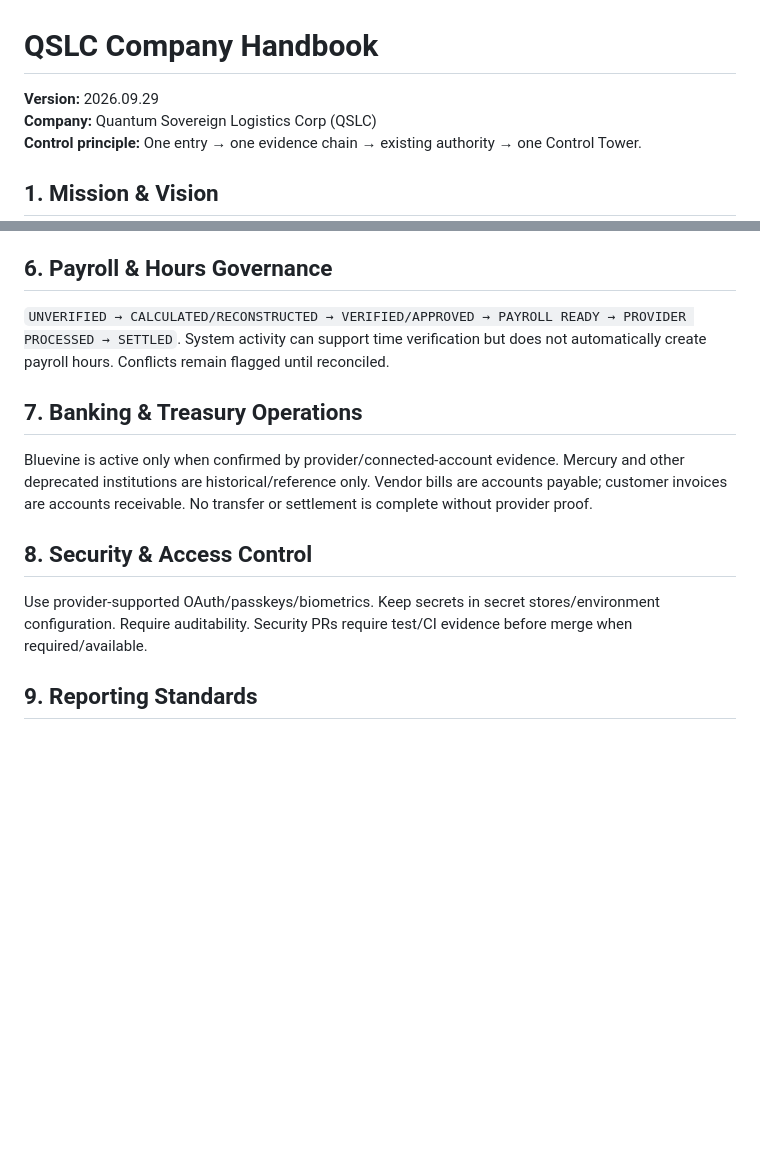
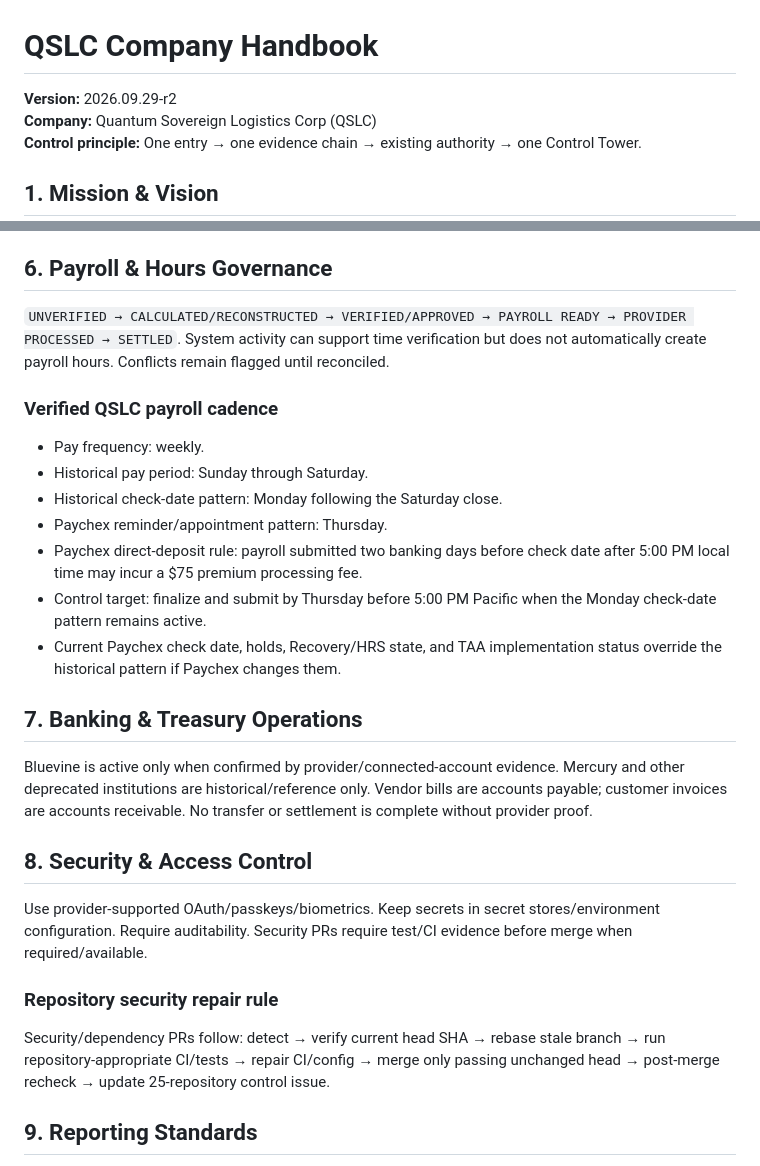
Before and after one commit to QSLC/SovereignHQ-Control, a Markdown page: 00_CONTROL/QSLC_COMPANY_HANDBOOK.md, 2 parts joined by grey strips. GitHub-like rendering; blank space fills up the shorter version.

Commit message:
docs: add verified payroll cadence and repo repair controls

```diff
--- a/00_CONTROL/QSLC_COMPANY_HANDBOOK.md
+++ b/00_CONTROL/QSLC_COMPANY_HANDBOOK.md
@@ -1,6 +1,6 @@
 # QSLC Company Handbook
 
-**Version:** 2026.09.29
+**Version:** 2026.09.29-r2
 **Company:** Quantum Sovereign Logistics Corp (QSLC)
 **Control principle:** One entry → one evidence chain → existing authority → one Control Tower.
 
@@ -33,11 +33,23 @@ Preserve originals before transformation. Record source/provider, timestamps, id
 `UNVERIFIED → CALCULATED/RECONSTRUCTED → VERIFIED/APPROVED → PAYROLL READY → PROVIDER PROCESSED → SETTLED`.
 System activity can support time verification but does not automatically create payroll hours. Conflicts remain flagged until reconciled.
 
+### Verified QSLC payroll cadence
+- Pay frequency: weekly.
+- Historical pay period: Sunday through Saturday.
+- Historical check-date pattern: Monday following the Saturday close.
+- Paychex reminder/appointment pattern: Thursday.
+- Paychex direct-deposit rule: payroll submitted two banking days before check date after 5:00 PM local time may incur a $75 premium processing fee.
+- Control target: finalize and submit by Thursday before 5:00 PM Pacific when the Monday check-date pattern remains active.
+- Current Paychex check date, holds, Recovery/HRS state, and TAA implementation status override the historical pattern if Paychex changes them.
+
 ## 7. Banking & Treasury Operations
 Bluevine is active only when confirmed by provider/connected-account evidence. Mercury and other deprecated institutions are historical/reference only. Vendor bills are accounts payable; customer invoices are accounts receivable. No transfer or settlement is complete without provider proof.
 
 ## 8. Security & Access Control
 Use provider-supported OAuth/passkeys/biometrics. Keep secrets in secret stores/environment configuration. Require auditability. Security PRs require test/CI evidence before merge when required/available.
+
+### Repository security repair rule
+Security/dependency PRs follow: detect → verify current head SHA → rebase stale branch → run repository-appropriate CI/tests → repair CI/config → merge only passing unchanged head → post-merge recheck → update 25-repository control issue.
 
 ## 9. Reporting Standards
 Every operational metric exposes source, timestamp/freshness, and verification state. Without evidence display `DATA UNAVAILABLE` or `UNVERIFIED`.
```
